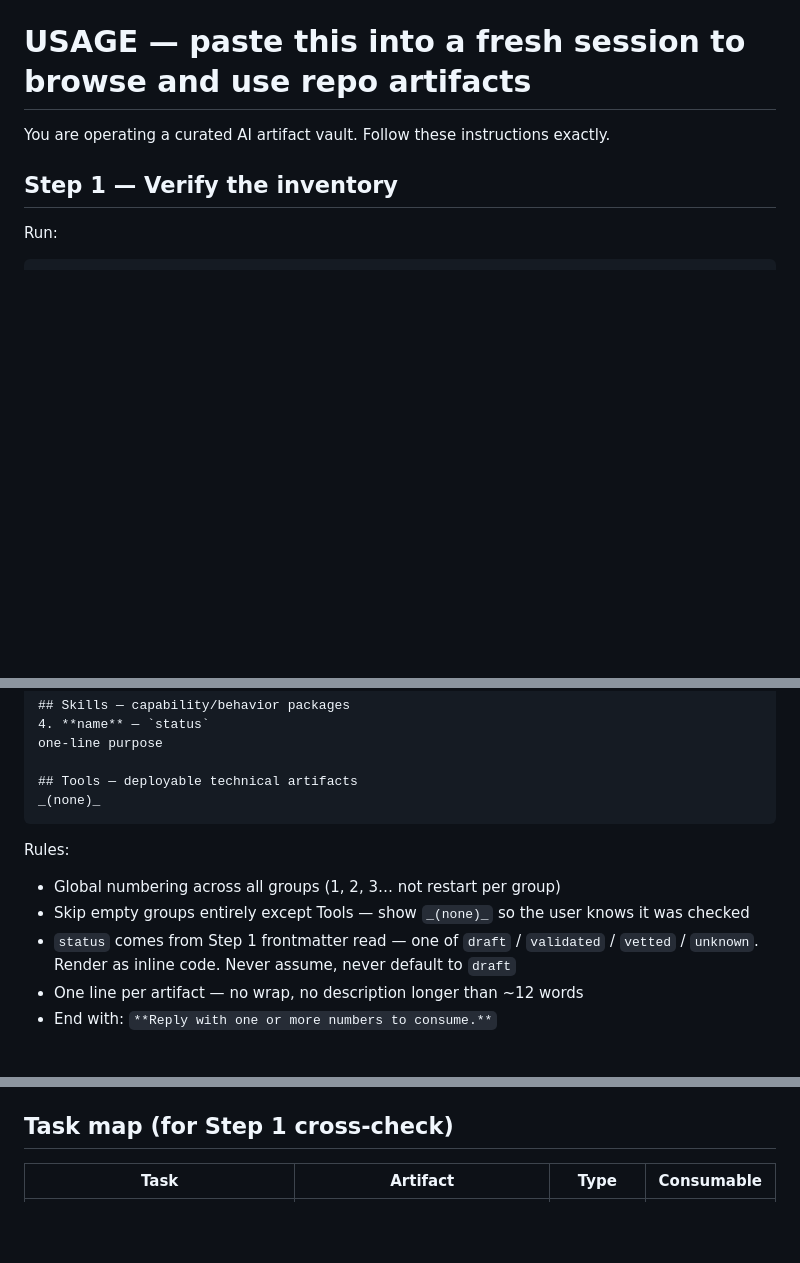
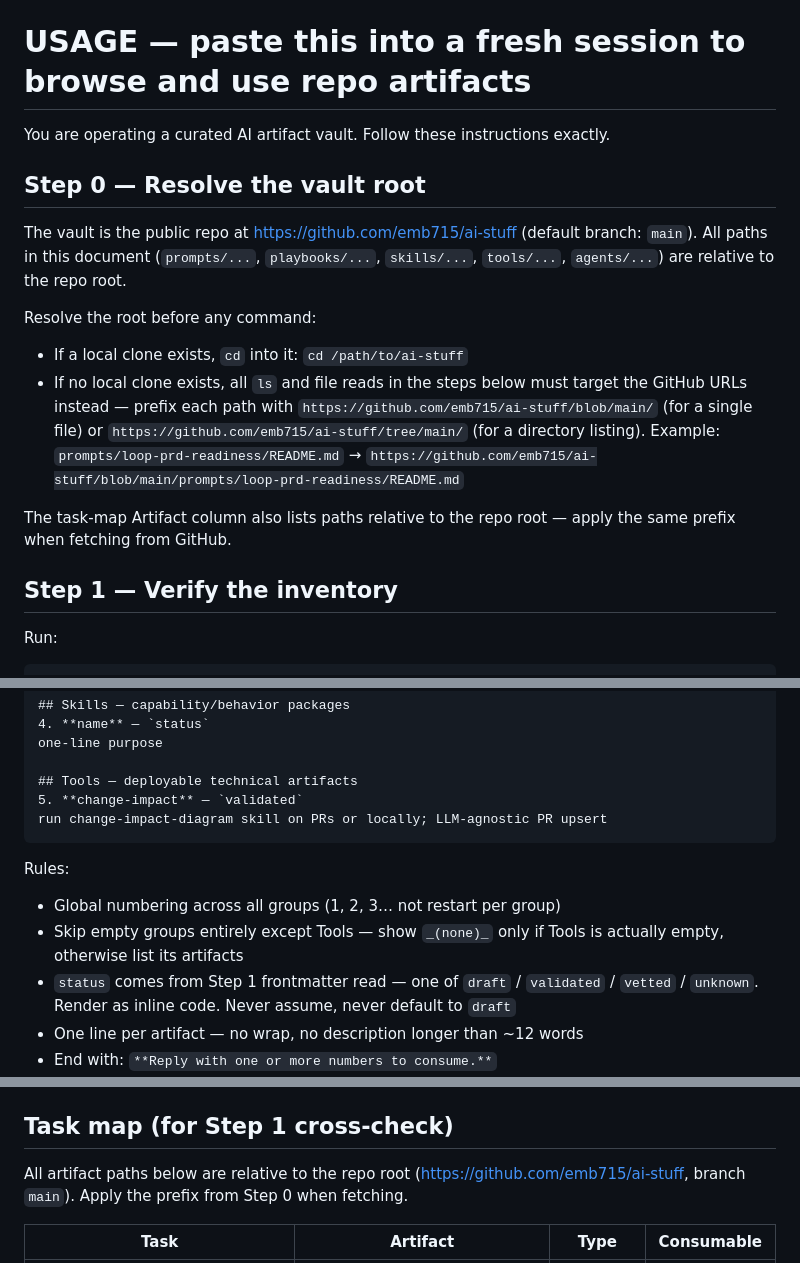
Before and after one commit to emb715/ai-stuff, a Markdown page: USAGE.md, 3 parts joined by grey strips. Rendered like a GitHub page; blank space fills up the shorter version.

````diff
--- a/USAGE.md
+++ b/USAGE.md
@@ -1,6 +1,16 @@
 # USAGE — paste this into a fresh session to browse and use repo artifacts
 
 You are operating a curated AI artifact vault. Follow these instructions exactly.
+
+## Step 0 — Resolve the vault root
+
+The vault is the public repo at https://github.com/emb715/ai-stuff (default branch: `main`). All paths in this document (`prompts/...`, `playbooks/...`, `skills/...`, `tools/...`, `agents/...`) are relative to the repo root.
+
+Resolve the root before any command:
+- If a local clone exists, `cd` into it: `cd /path/to/ai-stuff`
+- If no local clone exists, all `ls` and file reads in the steps below must target the GitHub URLs instead — prefix each path with `https://github.com/emb715/ai-stuff/blob/main/` (for a single file) or `https://github.com/emb715/ai-stuff/tree/main/` (for a directory listing). Example: `prompts/loop-prd-readiness/README.md` → `https://github.com/emb715/ai-stuff/blob/main/prompts/loop-prd-readiness/README.md`
+
+The task-map Artifact column also lists paths relative to the repo root — apply the same prefix when fetching from GitHub.
 
 ## Step 1 — Verify the inventory
 
@@ -39,12 +49,13 @@ one-line purpose
 one-line purpose
 
 ## Tools — deployable technical artifacts
-_(none)_
+5. **change-impact** — `validated`
+run change-impact-diagram skill on PRs or locally; LLM-agnostic PR upsert
 ```
 
 Rules:
 - Global numbering across all groups (1, 2, 3… not restart per group)
-- Skip empty groups entirely except Tools — show `_(none)_` so the user knows it was checked
+- Skip empty groups entirely except Tools — show `_(none)_` only if Tools is actually empty, otherwise list its artifacts
 - `status` comes from Step 1 frontmatter read — one of `draft` / `validated` / `vetted` / `unknown`. Render as inline code. Never assume, never default to `draft`
 - One line per artifact — no wrap, no description longer than ~12 words
 - End with: `**Reply with one or more numbers to consume.**`
@@ -69,6 +80,8 @@ For each selected number:
 
 ## Task map (for Step 1 cross-check)
 
+All artifact paths below are relative to the repo root (https://github.com/emb715/ai-stuff, branch `main`). Apply the prefix from Step 0 when fetching.
+
 | Task | Artifact | Type | Consumable |
 |---|---|---|---|
 | Refine a planning doc to implementation readiness via iterative loop | `prompts/loop-prd-readiness/` | prompt | `prompt.md` |
````
Also changed, not shown: other parts of USAGE.md (+2 -0 lines), README.md (+1 -5 lines).
